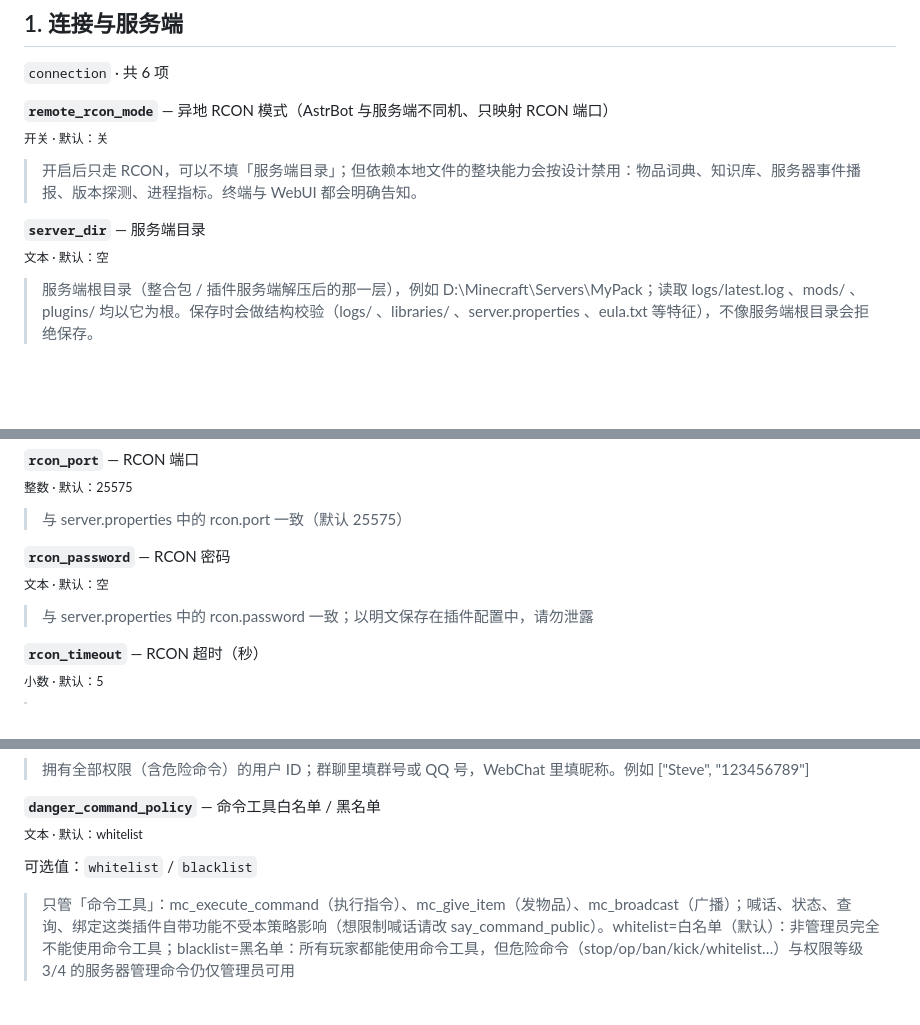
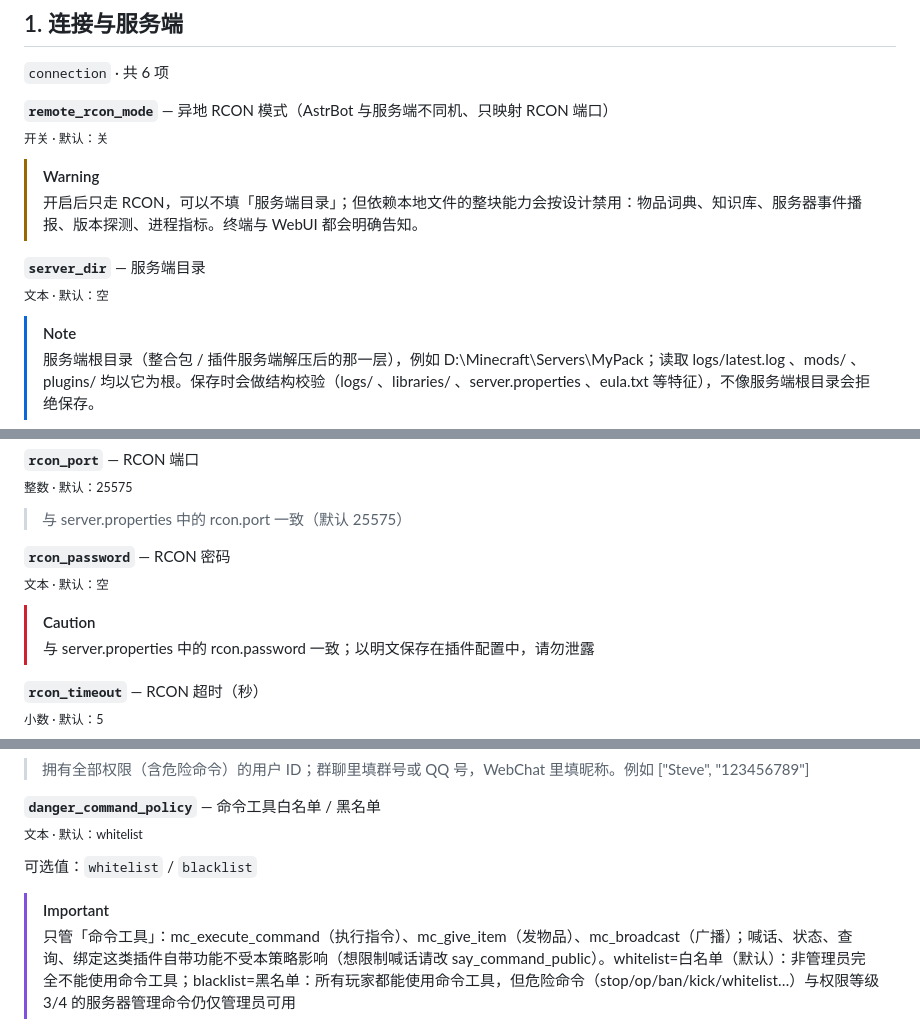
Before and after one commit to HuangGuaKnn/astrbot_plugin_Scintilla_MC_Server_Control, a Markdown page: docs/configure.md, 3 parts joined by grey strips. GitHub-like rendering; blank space fills up the shorter version.

```diff
--- a/docs/configure.md
+++ b/docs/configure.md
@@ -26,11 +26,13 @@
 **`remote_rcon_mode`** — 异地 RCON 模式（AstrBot 与服务端不同机、只映射 RCON 端口）
 <sub>开关 · 默认：关</sub>
 
+> [!WARNING]
 > 开启后只走 RCON，可以不填「服务端目录」；但依赖本地文件的整块能力会按设计禁用：物品词典、知识库、服务器事件播报、版本探测、进程指标。终端与 WebUI 都会明确告知。
 
 **`server_dir`** — 服务端目录
 <sub>文本 · 默认：空</sub>
 
+> [!NOTE]
 > 服务端根目录（整合包 / 插件服务端解压后的那一层），例如 D:\Minecraft\Servers\MyPack；读取 logs/latest.log 、mods/ 、plugins/ 均以它为根。保存时会做结构校验（logs/ 、libraries/ 、server.properties 、eula.txt 等特征），不像服务端根目录会拒绝保存。
 
 **`rcon_host`** — RCON 主机地址
@@ -46,6 +48,7 @@
 **`rcon_password`** — RCON 密码
 <sub>文本 · 默认：空</sub>
 
+> [!CAUTION]
 > 与 server.properties 中的 rcon.password 一致；以明文保存在插件配置中，请勿泄露
 
 **`rcon_timeout`** — RCON 超时（秒）
@@ -67,6 +70,7 @@
 
 可选值：`whitelist` / `blacklist`
 
+> [!IMPORTANT]
 > 只管「命令工具」：mc_execute_command（执行指令）、mc_give_item（发物品）、mc_broadcast（广播）；喊话、状态、查询、绑定这类插件自带功能不受本策略影响（想限制喊话请改 say_command_public）。whitelist=白名单（默认）：非管理员完全不能使用命令工具；blacklist=黑名单：所有玩家都能使用命令工具，但危险命令（stop/op/ban/kick/whitelist…）与权限等级 3/4 的服务器管理命令仍仅管理员可用
 
 **`permission_hint_injection`** — 权限前置提醒（注入提示词）
```
Also changed, not shown: README.md (+7 -0 lines).
